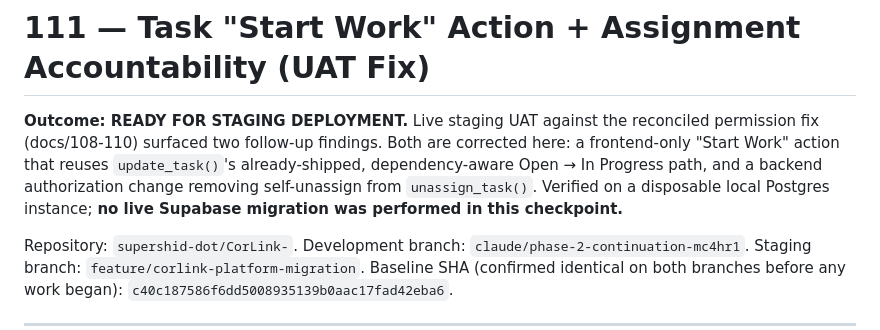
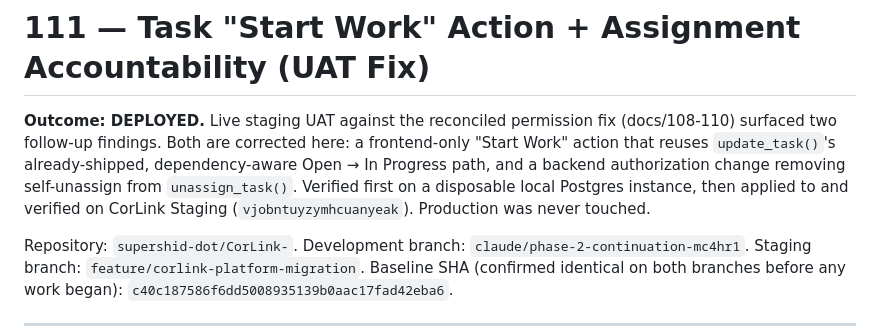
Before and after one commit to supershid-dot/CorLink-, a Markdown page: docs/111-task-start-work-assignment-accountability-uat-fix.md, the part around one of its changes. GitHub-like rendering.

```diff
--- a/docs/111-task-start-work-assignment-accountability-uat-fix.md
+++ b/docs/111-task-start-work-assignment-accountability-uat-fix.md
@@ -1,12 +1,12 @@
 # 111 — Task "Start Work" Action + Assignment Accountability (UAT Fix)
 
-**Outcome: READY FOR STAGING DEPLOYMENT.** Live staging UAT against the
-reconciled permission fix (docs/108-110) surfaced two follow-up findings.
-Both are corrected here: a frontend-only "Start Work" action that reuses
-`update_task()`'s already-shipped, dependency-aware Open → In Progress path,
-and a backend authorization change removing self-unassign from
-`unassign_task()`. Verified on a disposable local Postgres instance;
-**no live Supabase migration was performed in this checkpoint.**
+**Outcome: DEPLOYED.** Live staging UAT against the reconciled permission fix
+(docs/108-110) surfaced two follow-up findings. Both are corrected here: a
+frontend-only "Start Work" action that reuses `update_task()`'s
+already-shipped, dependency-aware Open → In Progress path, and a backend
+authorization change removing self-unassign from `unassign_task()`. Verified
+first on a disposable local Postgres instance, then applied to and verified
+on CorLink Staging (`vjobntuyzymhcuanyeak`). Production was never touched.
 
 Repository: `supershid-dot/CorLink-`. Development branch:
 `claude/phase-2-continuation-mc4hr1`. Staging branch:
```
Also changed, not shown: other parts of docs/111-task-start-work-assignment-accountability-uat-fix.md (+55 -10 lines).
